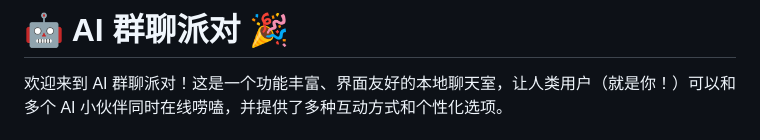
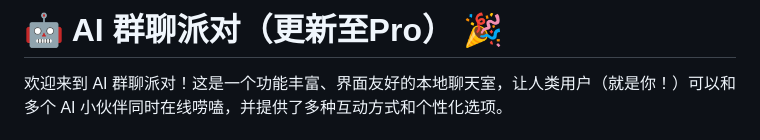
Before and after one commit to lioensky/LLMGroupChat, a Markdown page: README.md, the part around the change. Rendered like a GitHub page.

```diff
--- a/README.md
+++ b/README.md
@@ -1,4 +1,4 @@
-# 🤖 AI 群聊派对 🎉
+# 🤖 AI 群聊派对（更新至Pro） 🎉
 
 欢迎来到 AI 群聊派对！这是一个功能丰富、界面友好的本地聊天室，让人类用户（就是你！）可以和多个 AI 小伙伴同时在线唠嗑，并提供了多种互动方式和个性化选项。
 
```
